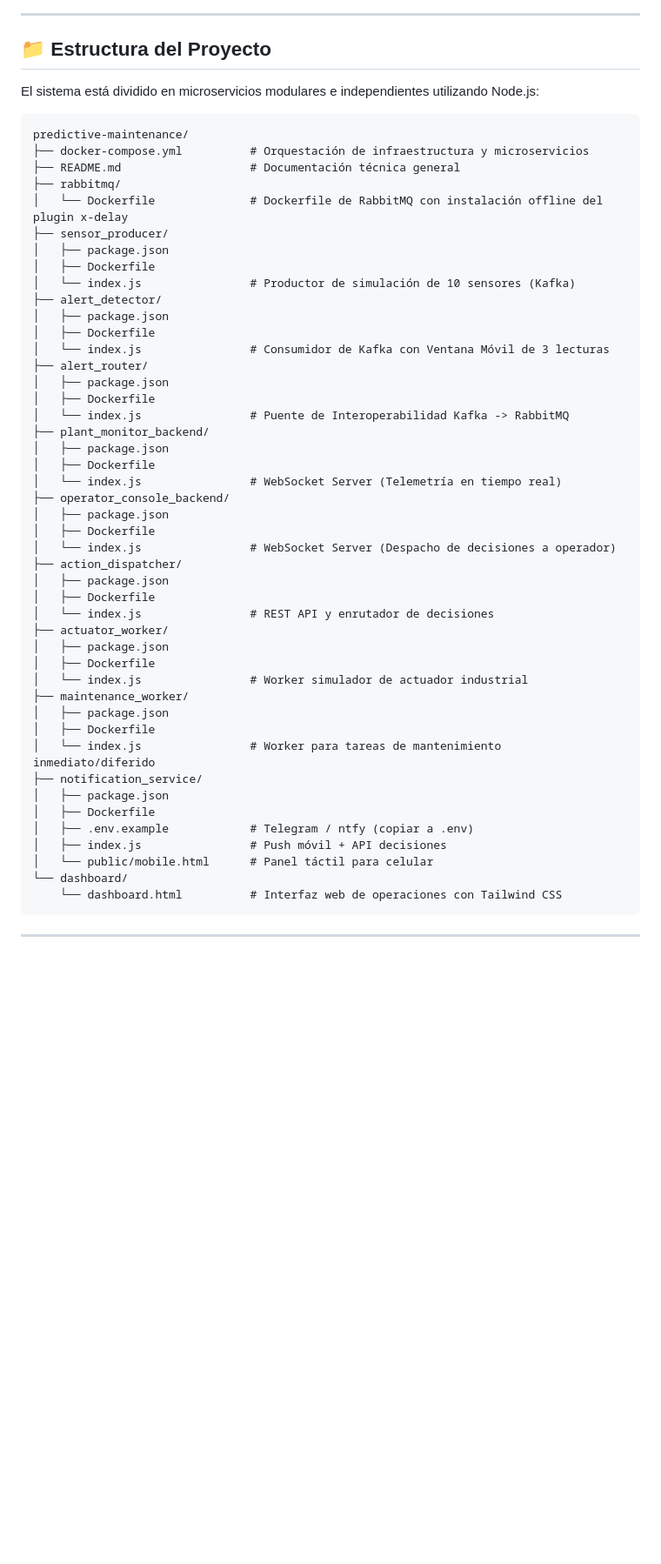
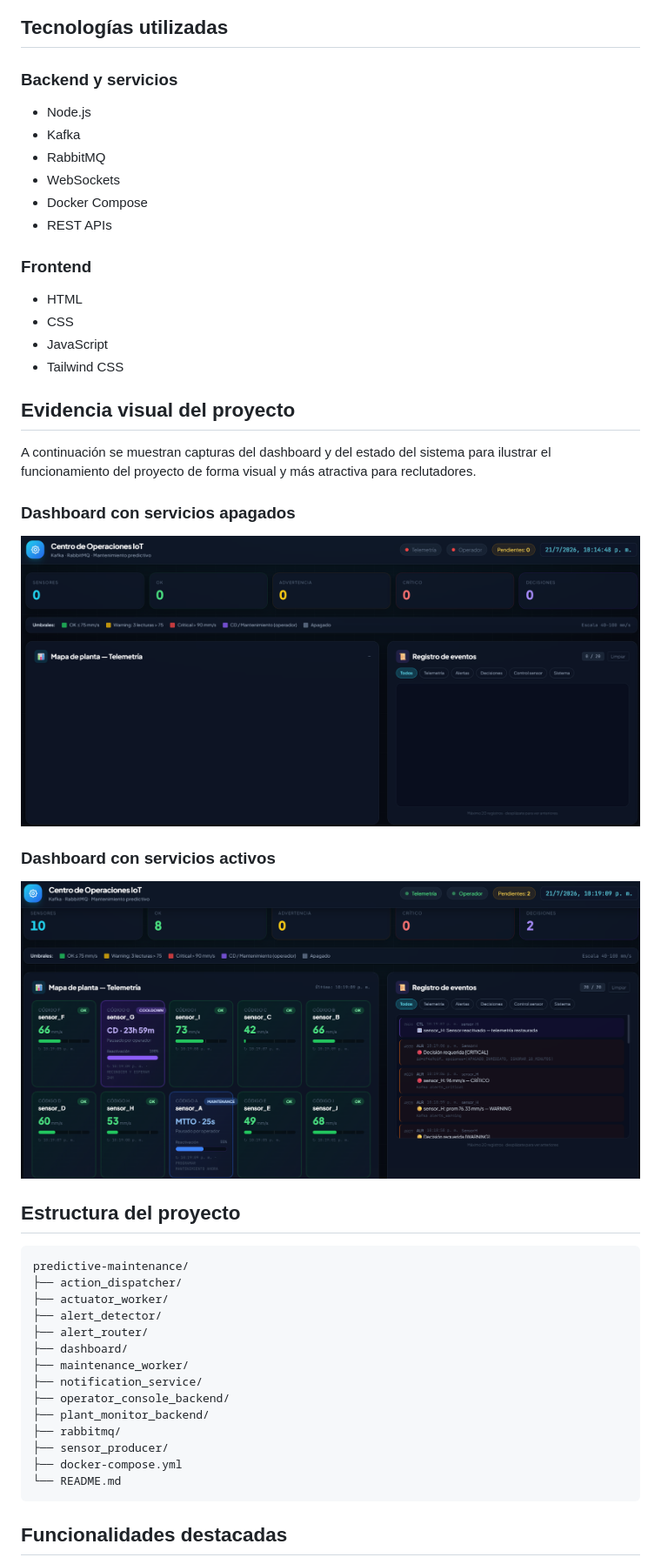
Before and after one commit to DieryValencia/Plataforma-de-Mantenimiento-Predictivo-Interactivo, a Markdown page: README.md, the part around the change printed below. Shown: that part at 87% size. Rendered like a GitHub page; pictures changed too: img/operaciones1.png (added), img/operaciones2.png (added); blank space fills up the shorter version.

Commit message:
docs: enhance README with project visuals

````diff
--- a/README.md
+++ b/README.md
@@ -47,58 +50,51 @@ graph TD
 ```
 
----
+## Tecnologías utilizadas
 
-## 📁 Estructura del Proyecto
+### Backend y servicios
+- Node.js
+- Kafka
+- RabbitMQ
+- WebSockets
+- Docker Compose
+- REST APIs
 
-El sistema está dividido en microservicios modulares e independientes utilizando Node.js:
+### Frontend
+- HTML
+- CSS
+- JavaScript
+- Tailwind CSS
+
+## Evidencia visual del proyecto
+
+A continuación se muestran capturas del dashboard y del estado del sistema para ilustrar el funcionamiento del proyecto de forma visual y más atractiva para reclutadores.
+
+### Dashboard con servicios apagados
+
+![Dashboard con servicios apagados](img/operaciones1.png)
+
+### Dashboard con servicios activos
+
+![Dashboard con servicios activos](img/operaciones2.png)
+
+## Estructura del proyecto
 
 ```text
 predictive-maintenance/
-├── docker-compose.yml          # Orquestación de infraestructura y microservicios
-├── README.md                   # Documentación técnica general
+├── action_dispatcher/
+├── actuator_worker/
+├── alert_detector/
+├── alert_router/
+├── dashboard/
+├── maintenance_worker/
+├── notification_service/
+├── operator_console_backend/
+├── plant_monitor_backend/
 ├── rabbitmq/
-│   └── Dockerfile              # Dockerfile de RabbitMQ con instalación offline del plugin x-delay
 ├── sensor_producer/
-│   ├── package.json
-│   ├── Dockerfile
-│   └── index.js                # Productor de simulación de 10 sensores (Kafka)
-├── alert_detector/
-│   ├── package.json
-│   ├── Dockerfile
-│   └── index.js                # Consumidor de Kafka con Ventana Móvil de 3 lecturas
-├── alert_router/
-│   ├── package.json
-│   ├── Dockerfile
-│   └── index.js                # Puente de Interoperabilidad Kafka -> RabbitMQ
-├── plant_monitor_backend/
-│   ├── package.json
-│   ├── Dockerfile
-│   └── index.js                # WebSocket Server (Telemetría en tiempo real)
-├── operator_console_backend/
-│   ├── package.json
-│   ├── Dockerfile
-│   └── index.js                # WebSocket Server (Despacho de decisiones a operador)
-├── action_dispatcher/
-│   ├── package.json
-│   ├── Dockerfile
-│   └── index.js                # REST API y enrutador de decisiones
-├── actuator_worker/
-│   ├── package.json
-│   ├── Dockerfile
-│   └── index.js                # Worker simulador de actuador industrial
-├── maintenance_worker/
-│   ├── package.json
-│   ├── Dockerfile
-│   └── index.js                # Worker para tareas de mantenimiento inmediato/diferido
-├── notification_service/
-│   ├── package.json
-│   ├── Dockerfile
-│   ├── .env.example            # Telegram / ntfy (copiar a .env)
-│   ├── index.js                # Push móvil + API decisiones
-│   └── public/mobile.html      # Panel táctil para celular
-└── dashboard/
-    └── dashboard.html          # Interfaz web de operaciones con Tailwind CSS
+├── docker-compose.yml
+└── README.md
 ```
 
----
+## Funcionalidades destacadas
 
````
Also changed, not shown: other parts of README.md (+85 -172 lines).
